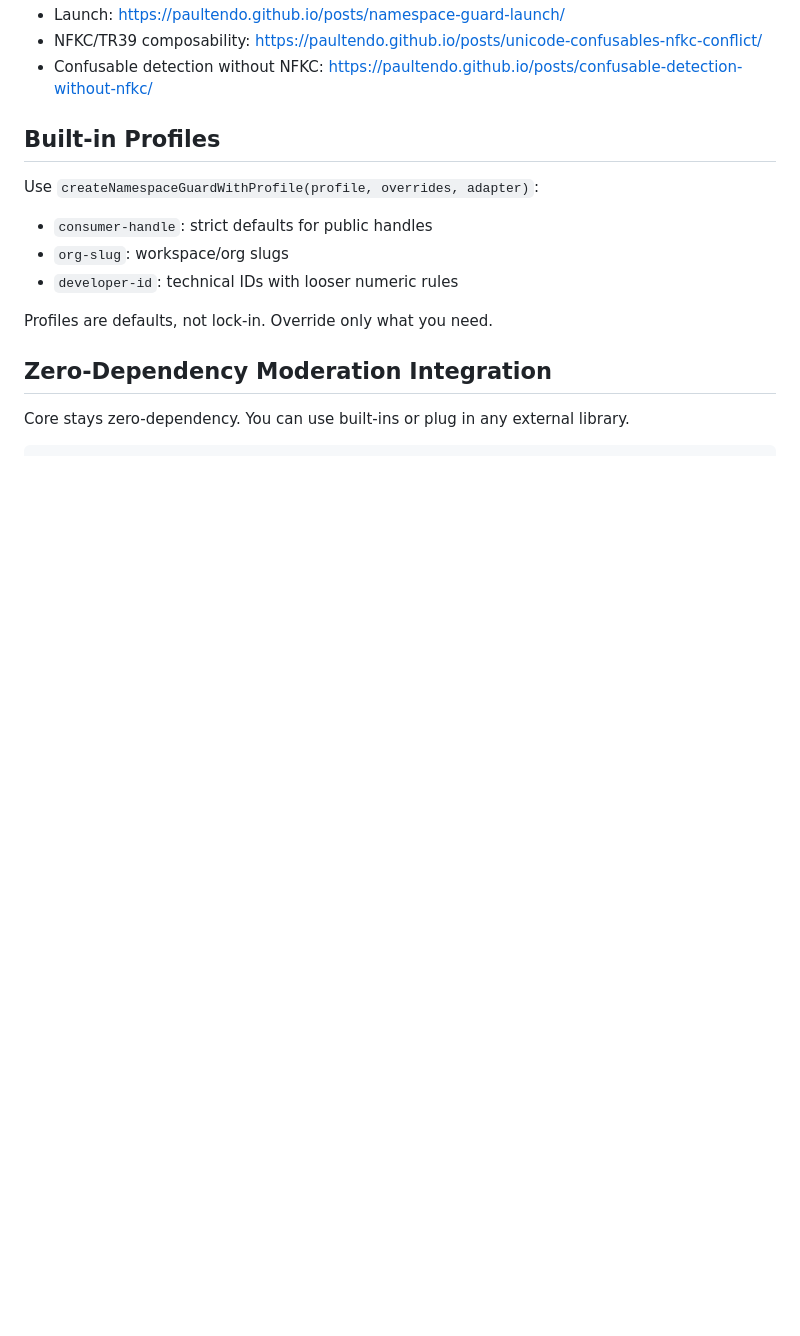
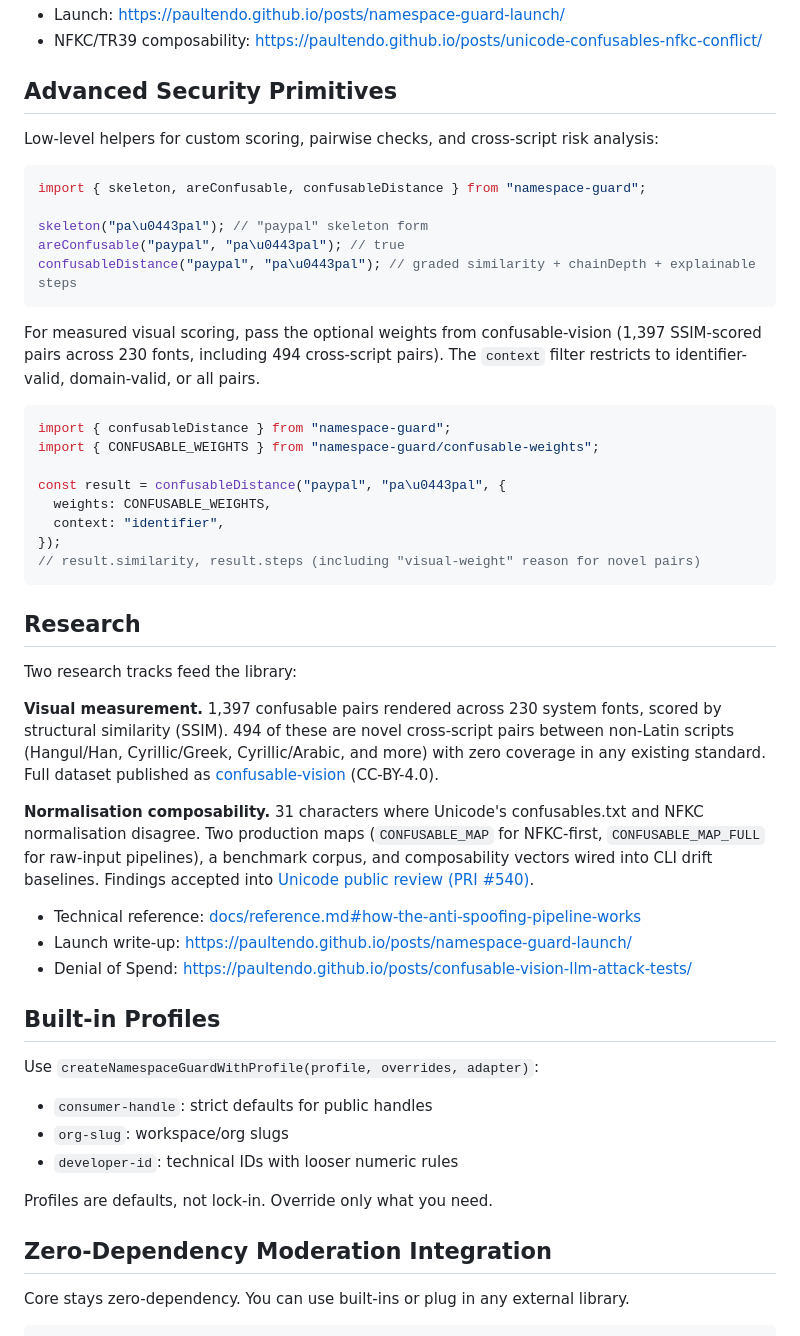
Before and after one commit to paultendo/namespace-guard, a Markdown page: README.md, the part around one of its changes. Drawn GitHub-style; blank space fills up the shorter version.

````diff
--- a/README.md
+++ b/README.md
@@ -128,6 +124,42 @@ Research context:
 - Launch: https://paultendo.github.io/posts/namespace-guard-launch/
 - NFKC/TR39 composability: https://paultendo.github.io/posts/unicode-confusables-nfkc-conflict/
-- Confusable detection without NFKC: https://paultendo.github.io/posts/confusable-detection-without-nfkc/
+
+## Advanced Security Primitives
+
+Low-level helpers for custom scoring, pairwise checks, and cross-script risk analysis:
+
+```typescript
+import { skeleton, areConfusable, confusableDistance } from "namespace-guard";
+
+skeleton("pa\u0443pal"); // "paypal" skeleton form
+areConfusable("paypal", "pa\u0443pal"); // true
+confusableDistance("paypal", "pa\u0443pal"); // graded similarity + chainDepth + explainable steps
+```
+
+For measured visual scoring, pass the optional weights from confusable-vision (1,397 SSIM-scored pairs across 230 fonts, including 494 cross-script pairs). The `context` filter restricts to identifier-valid, domain-valid, or all pairs.
+
+```typescript
+import { confusableDistance } from "namespace-guard";
+import { CONFUSABLE_WEIGHTS } from "namespace-guard/confusable-weights";
+
+const result = confusableDistance("paypal", "pa\u0443pal", {
+  weights: CONFUSABLE_WEIGHTS,
+  context: "identifier",
+});
+// result.similarity, result.steps (including "visual-weight" reason for novel pairs)
+```
+
+## Research
+
+Two research tracks feed the library:
+
+**Visual measurement.** 1,397 confusable pairs rendered across 230 system fonts, scored by structural similarity (SSIM). 494 of these are novel cross-script pairs between non-Latin scripts (Hangul/Han, Cyrillic/Greek, Cyrillic/Arabic, and more) with zero coverage in any existing standard. Full dataset published as [confusable-vision](https://github.com/paultendo/confusable-vision) (CC-BY-4.0).
+
+**Normalisation composability.** 31 characters where Unicode's confusables.txt and NFKC normalisation disagree. Two production maps (`CONFUSABLE_MAP` for NFKC-first, `CONFUSABLE_MAP_FULL` for raw-input pipelines), a benchmark corpus, and composability vectors wired into CLI drift baselines. Findings accepted into [Unicode public review (PRI #540)](https://www.unicode.org/review/pri540/).
+
+- Technical reference: [docs/reference.md#how-the-anti-spoofing-pipeline-works](docs/reference.md#how-the-anti-spoofing-pipeline-works)
+- Launch write-up: https://paultendo.github.io/posts/namespace-guard-launch/
+- Denial of Spend: https://paultendo.github.io/posts/confusable-vision-llm-attack-tests/
 
 ## Built-in Profiles
 
````
Also changed, not shown: other parts of README.md (+40 -68 lines), docs/reference.md (+33 -8 lines).
